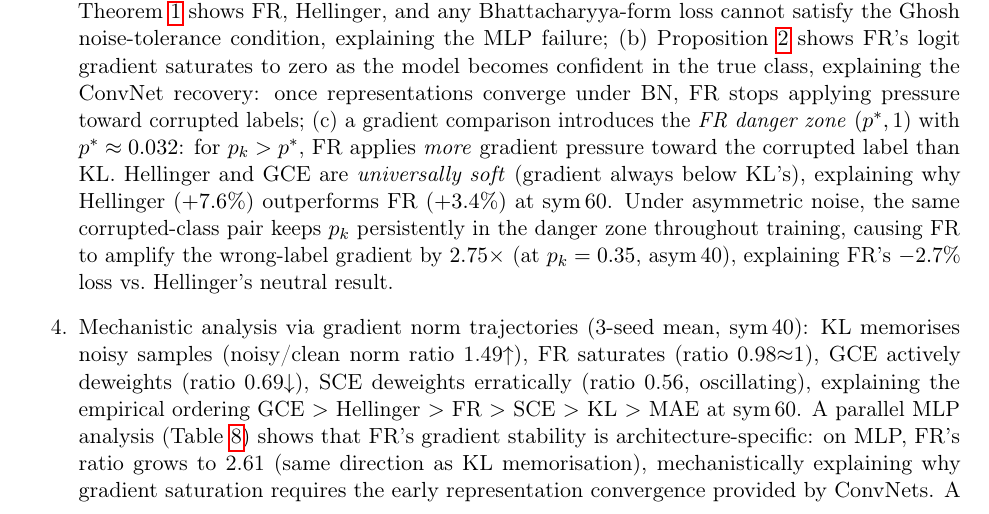
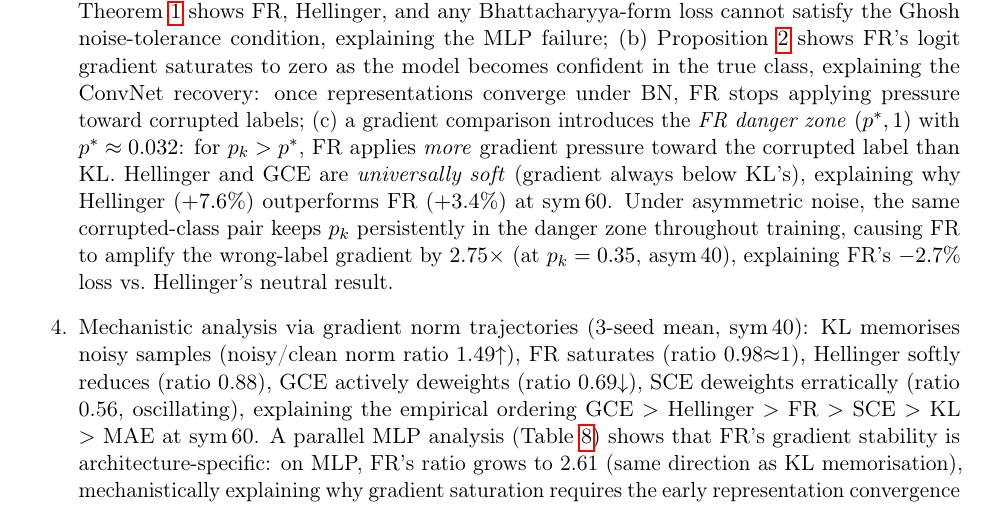
Before and after one commit to mbottoni/fisher-rao-ml, a LaTeX paper (reports/fr_noisy_labels.tex): part of page 2 of 29, cut so that both start at the same text. Compiled offline with pdfLaTeX.

Commit message:
fr_noisy_labels: add Hellinger ratio to Introduction contribution item iv
Contribution item iv listed mechanisms for KL (1.49↑), FR (0.98≈1), GCE (0.69↓),
and SCE (0.56) but omitted Hellinger despite placing it in the empirical ordering
between GCE and FR. Added "Hellinger softly reduces (ratio 0.88)" to make the
mechanism list self-consistent with the ordering it explains.

```diff
--- a/reports/fr_noisy_labels.tex
+++ b/reports/fr_noisy_labels.tex
@@ -141,8 +141,8 @@ Our contributions are:
     loss vs.\ Hellinger's neutral result.
   \item Mechanistic analysis via gradient norm trajectories (3-seed mean, sym\,40):
     KL memorises noisy samples (noisy/clean norm ratio 1.49$\uparrow$), FR saturates
-    (ratio 0.98$\approx$1), GCE actively deweights (ratio 0.69$\downarrow$),
-    SCE deweights erratically (ratio 0.56, oscillating),
+    (ratio 0.98$\approx$1), Hellinger softly reduces (ratio 0.88), GCE actively
+    deweights (ratio 0.69$\downarrow$), SCE deweights erratically (ratio 0.56, oscillating),
     explaining the empirical ordering GCE $>$ Hellinger $>$ FR $>$ SCE $>$ KL $>$ MAE at sym\,60.
     A parallel MLP analysis (Table~\ref{tab:mlp_grad_ratio}) shows that FR's gradient
     stability is architecture-specific: on MLP, FR's ratio grows to 2.61 (same
```
